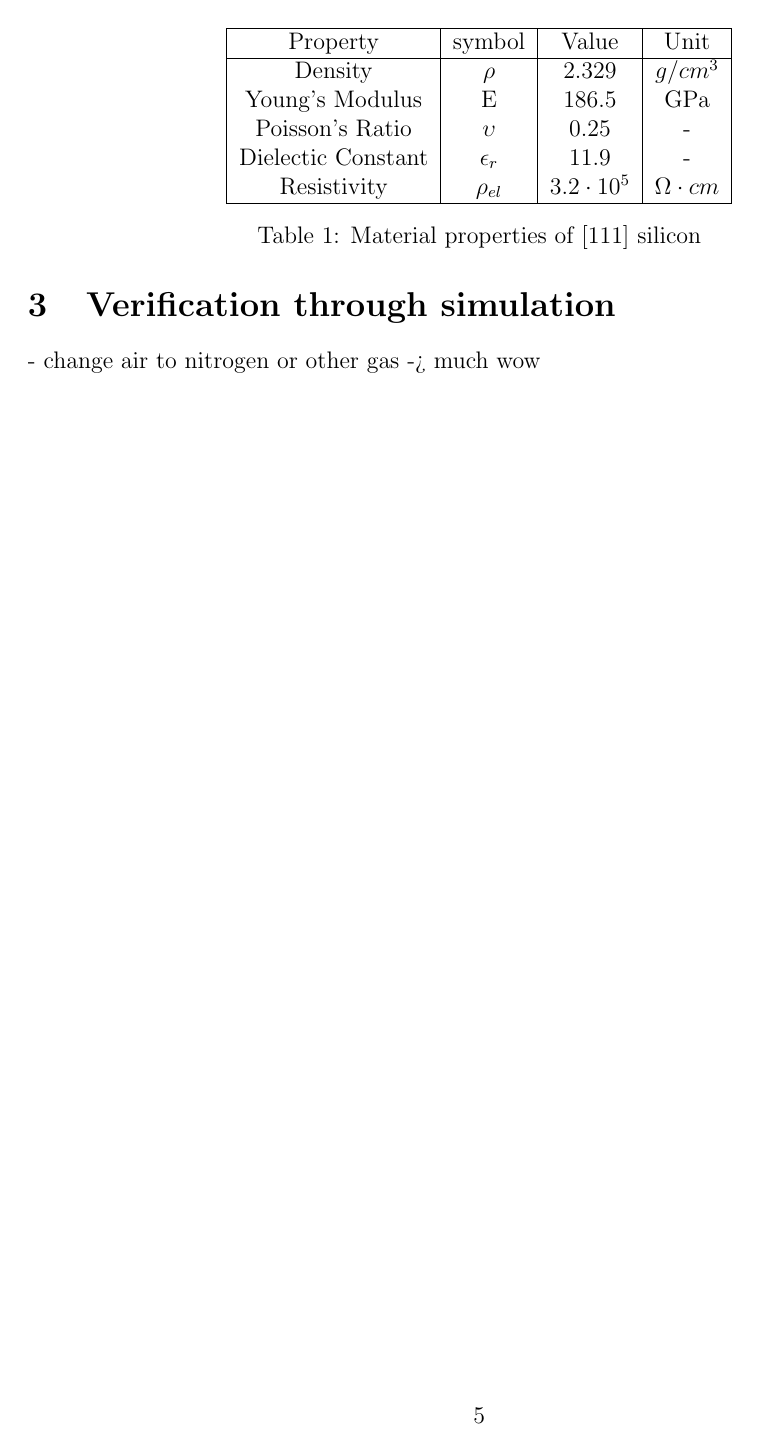
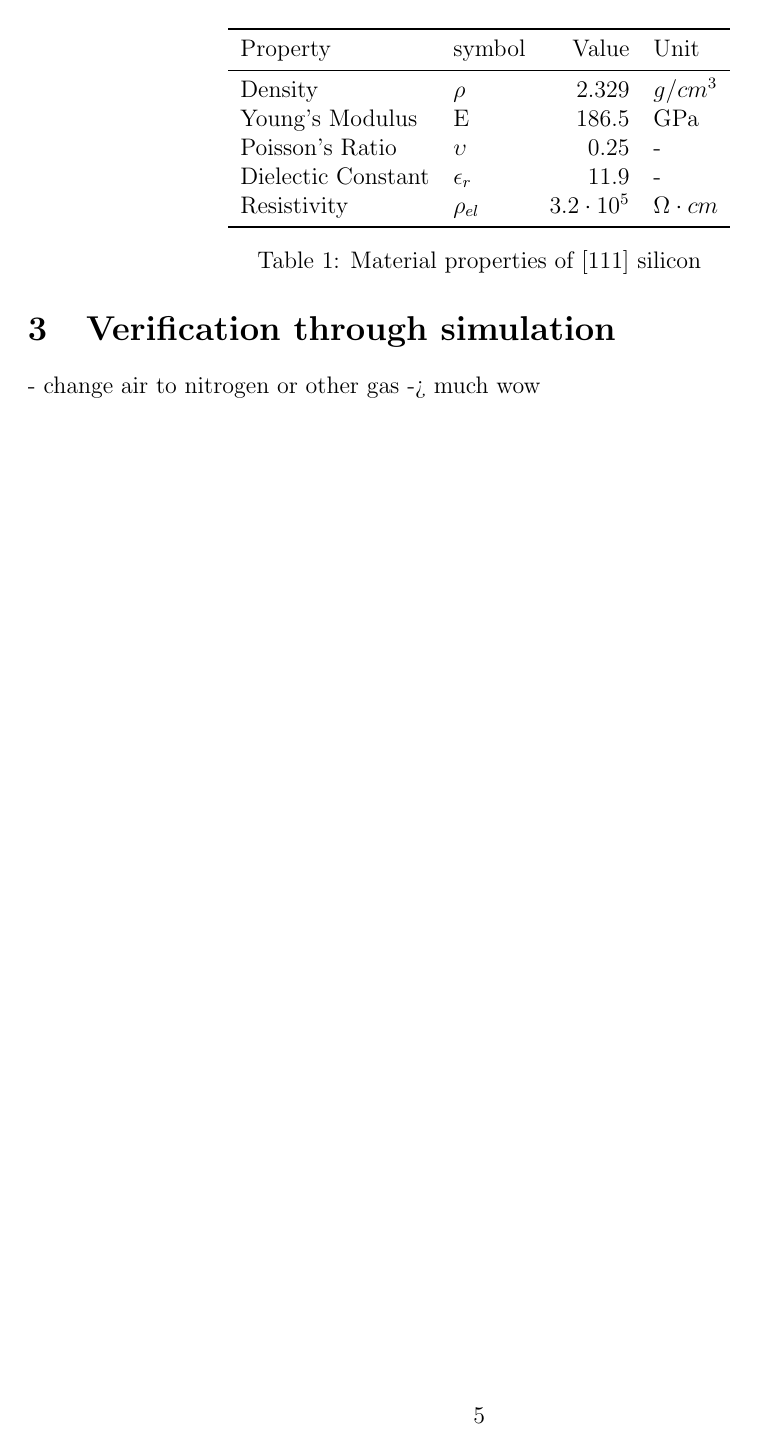
Before and after one commit to Kwasar/drs_report, a LaTeX document (report/switch.tex, which reads report/chap/verification.tex): page 7 of 10. Compiled offline with pdfLaTeX.

Commit message:
pretty table

```diff
--- a/report/chap/verification.tex
+++ b/report/chap/verification.tex
@@ -4,16 +4,16 @@
 
 \begin{table}
 	\centering
-	\begin{tabular}{ |c|c|c|c| }
-		\hline
+	\begin{tabular}{ l l r l }
+		\toprule
 		Property & symbol & Value & Unit \\
-		\hline
+		\midrule
 		Density & $\rho$ & 2.329 & $g/cm^3$ \\
 		Young's Modulus & E & 186.5 & GPa \\
 		Poisson's Ratio & $\upsilon$ & 0.25 & - \\
 		Dielectic Constant & $\epsilon_r$ & 11.9 & - \\
 		Resistivity & $\rho_{el}$ & $3.2\cdot10^5 $ & $\Omega \cdot cm$ \\
-		\hline
+		\bottomrule
 	\end{tabular}
 	\caption{Material properties of [111] silicon}
 	\label{tab:silicium_mat}
```
